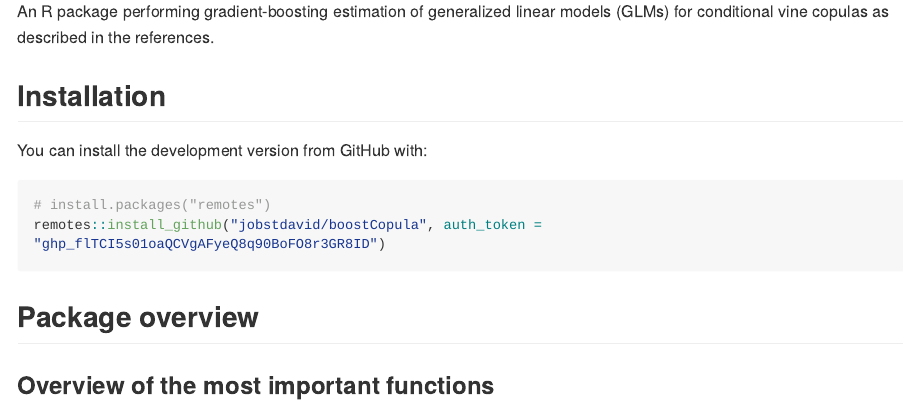
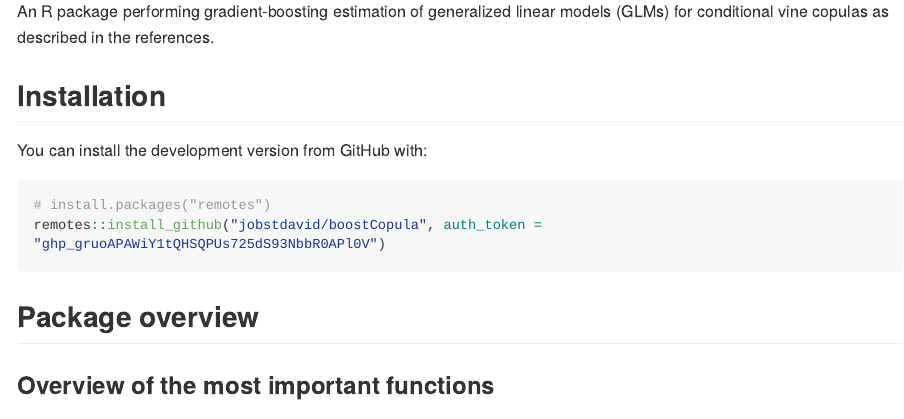
Before and after one commit to jobstdavid/boostCopula, an R Markdown document (README.Rmd): the page in a window 1100 px wide, from 200 px down. The pictures show the output file README.md that the author committed with the source, drawn offline in the style of GitHub; long lines of code are wrapped; badge pictures from the web are left out.

Commit message:
update token

````diff
--- a/README.Rmd
+++ b/README.Rmd
@@ -27,7 +27,7 @@ You can install the development version from GitHub with:
 
 ``` r
 # install.packages("remotes")
-remotes::install_github("jobstdavid/boostCopula", auth_token = "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")
+remotes::install_github("jobstdavid/boostCopula", auth_token = "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")
 ```
 
 ## Package overview
````
Also changed, not shown: README.md.
